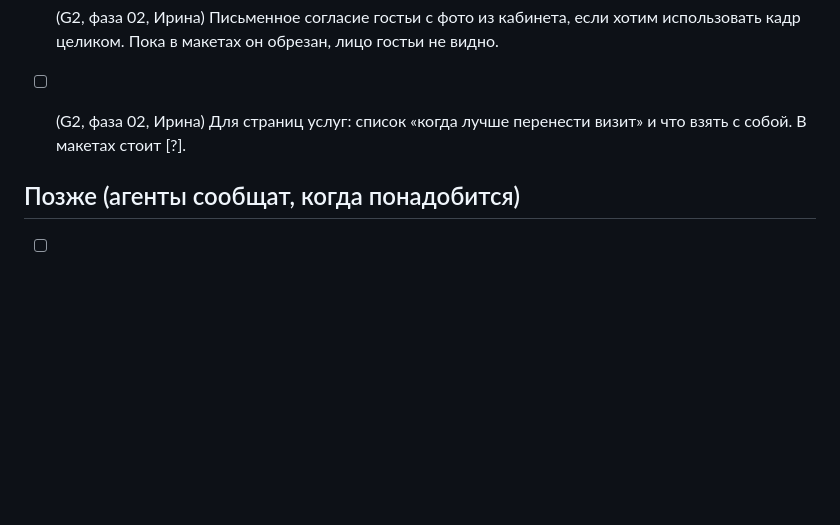
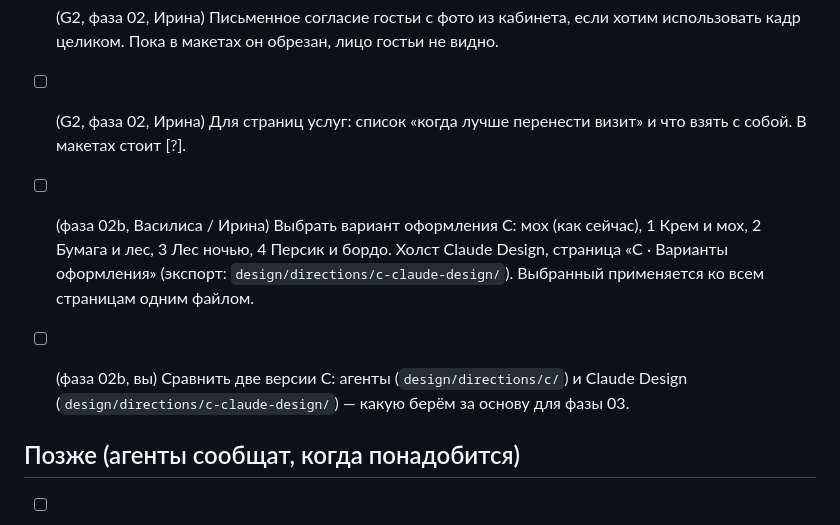
Before and after one commit to ellischment/kovrova, a Markdown page: docs/HUMAN-TODO.md, the part around the change. Drawn GitHub-style; blank space fills up the shorter version.

Commit message:
docs: add look and version choice to HUMAN-TODO
Co-Authored-By: Claude Opus 5.5 <noreply@anthropic.com>
Claude-Session: https://claude.ai/code/session_017ecfSuA9FiEPTY61sSck6i

```diff
--- a/docs/HUMAN-TODO.md
+++ b/docs/HUMAN-TODO.md
@@ -18,6 +18,9 @@
 - [ ] (G2, фаза 02, Ирина) Письменное согласие гостьи с фото из кабинета, если хотим использовать кадр целиком. Пока в макетах он обрезан, лицо гостьи не видно.
 - [ ] (G2, фаза 02, Ирина) Для страниц услуг: список «когда лучше перенести визит» и что взять с собой. В макетах стоит [?].
 
+- [ ] (фаза 02b, Василиса / Ирина) Выбрать вариант оформления C: мох (как сейчас), 1 Крем и мох, 2 Бумага и лес, 3 Лес ночью, 4 Персик и бордо. Холст Claude Design, страница «C · Варианты оформления» (экспорт: `design/directions/c-claude-design/`). Выбранный применяется ко всем страницам одним файлом.
+- [ ] (фаза 02b, вы) Сравнить две версии C: агенты (`design/directions/c/`) и Claude Design (`design/directions/c-claude-design/`) — какую берём за основу для фазы 03.
+
 ## Позже (агенты сообщат, когда понадобится)
 - [ ] (G4) Выбор эквайринга и тестовые ключи → секреты окружения.
 - [ ] (G5) Домен, аккаунт Yandex Cloud, токены ботов, SMS-провайдер → секреты окружения.
```
